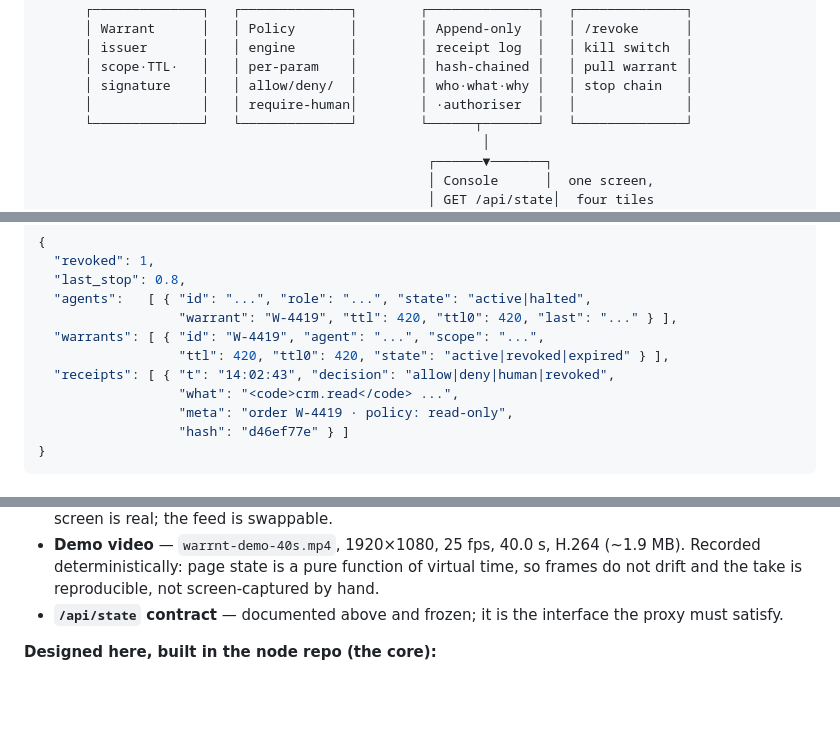
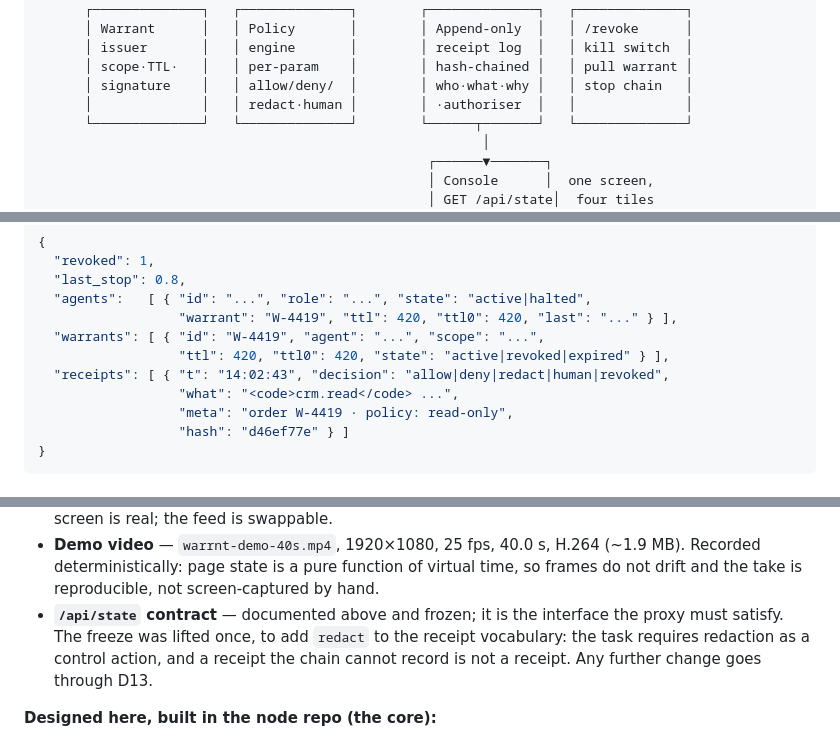
Before and after one commit to indrad3v4/hackyeah-2026-ai-control-layer, a Markdown page: README.md, 3 parts joined by grey strips. Rendered like a GitHub page; blank space fills up the shorter version.

```diff
--- a/README.md
+++ b/README.md
@@ -68,7 +68,7 @@ and the signature of whoever authorised it.
       │ issuer       │   │ engine       │        │ receipt log  │   │ kill switch  │
       │ scope·TTL·   │   │ per-param    │        │ hash-chained │   │ pull warrant │
       │ signature    │   │ allow/deny/  │        │ who·what·why │   │ stop chain   │
-      │              │   │ require-human│        │ ·authoriser  │   │              │
+      │              │   │ redact·human │        │ ·authoriser  │   │              │
       └──────────────┘   └──────────────┘        └──────┬───────┘   └──────────────┘
                                                          │
                                                   ┌──────▼───────┐
@@ -92,7 +92,7 @@ exists whether the action happened or not.
                   "warrant": "W-4419", "ttl": 420, "ttl0": 420, "last": "..." } ],
   "warrants": [ { "id": "W-4419", "agent": "...", "scope": "...",
                   "ttl": 420, "ttl0": 420, "state": "active|revoked|expired" } ],
-  "receipts": [ { "t": "14:02:43", "decision": "allow|deny|human|revoked",
+  "receipts": [ { "t": "14:02:43", "decision": "allow|deny|redact|human|revoked",
                   "what": "<code>crm.read</code> ...",
                   "meta": "order W-4419 · policy: read-only",
                   "hash": "d46ef77e" } ]
@@ -140,7 +140,9 @@ Honest split between what is running and what is designed.
   Recorded deterministically: page state is a pure function of virtual time, so frames
   do not drift and the take is reproducible, not screen-captured by hand.
 - **`/api/state` contract** — documented above and frozen; it is the interface the
-  proxy must satisfy.
+  proxy must satisfy. The freeze was lifted once, to add `redact` to the receipt
+  vocabulary: the task requires redaction as a control action, and a receipt the
+  chain cannot record is not a receipt. Any further change goes through D13.
 
 **Designed here, built in the node repo (the core):**
 
```
Also changed, not shown: AGENTS.md (added, +60 -0 lines).
